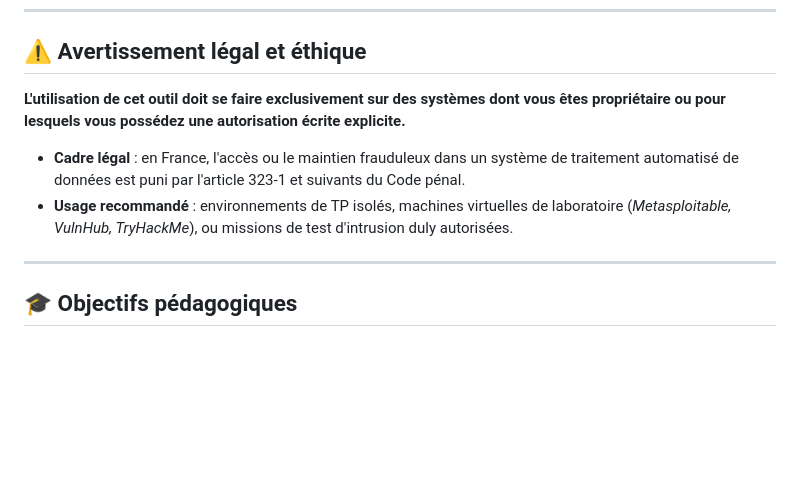
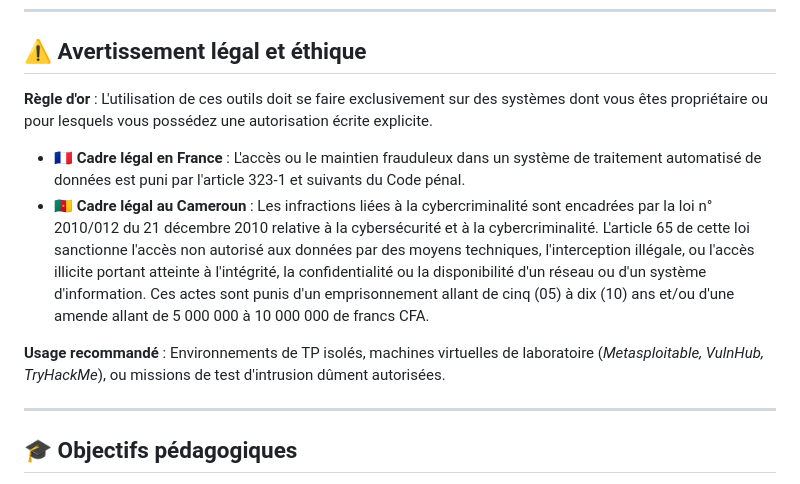
Before and after one commit to Ronan-Bozoc-cyber/matrix-scanner, a Markdown page: README.md, the part around the change. Rendered like a GitHub page; blank space fills up the shorter version.

Commit message:
docs: mise à jour de l'avertissement légal et éthique (cadres légaux France et Cameroun)

```diff
--- a/README.md
+++ b/README.md
@@ -31,10 +31,12 @@ Il permet de réaliser des audits de reconnaissance réseau avec `nmap`, d'analy
 
 ## ⚠️ Avertissement légal et éthique
 
-**L'utilisation de cet outil doit se faire exclusivement sur des systèmes dont vous êtes propriétaire ou pour lesquels vous possédez une autorisation écrite explicite.**
+**Règle d'or** : L'utilisation de ces outils doit se faire exclusivement sur des systèmes dont vous êtes propriétaire ou pour lesquels vous possédez une autorisation écrite explicite.
 
-* **Cadre légal** : en France, l'accès ou le maintien frauduleux dans un système de traitement automatisé de données est puni par l'article 323-1 et suivants du Code pénal.
-* **Usage recommandé** : environnements de TP isolés, machines virtuelles de laboratoire (*Metasploitable, VulnHub, TryHackMe*), ou missions de test d'intrusion duly autorisées.
+* 🇫🇷 **Cadre légal en France** : L'accès ou le maintien frauduleux dans un système de traitement automatisé de données est puni par l'article 323-1 et suivants du Code pénal.
+* 🇨🇲 **Cadre légal au Cameroun** : Les infractions liées à la cybercriminalité sont encadrées par la loi n° 2010/012 du 21 décembre 2010 relative à la cybersécurité et à la cybercriminalité. L'article 65 de cette loi sanctionne l'accès non autorisé aux données par des moyens techniques, l'interception illégale, ou l'accès illicite portant atteinte à l'intégrité, la confidentialité ou la disponibilité d'un réseau ou d'un système d'information. Ces actes sont punis d'un emprisonnement allant de cinq (05) à dix (10) ans et/ou d'une amende allant de 5 000 000 à 10 000 000 de francs CFA.
+
+**Usage recommandé** : Environnements de TP isolés, machines virtuelles de laboratoire (*Metasploitable, VulnHub, TryHackMe*), ou missions de test d'intrusion dûment autorisées.
 
 ---
 
```
